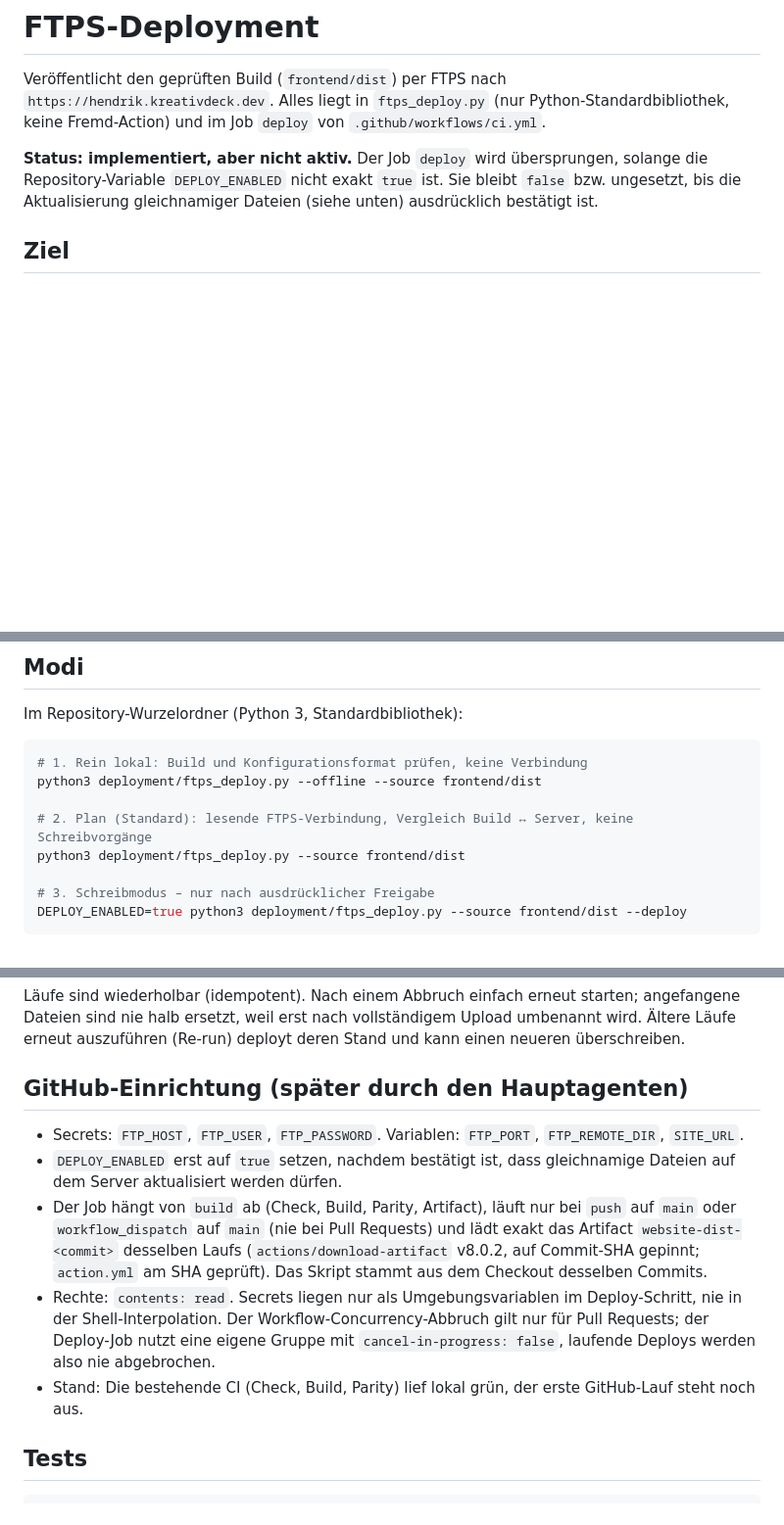
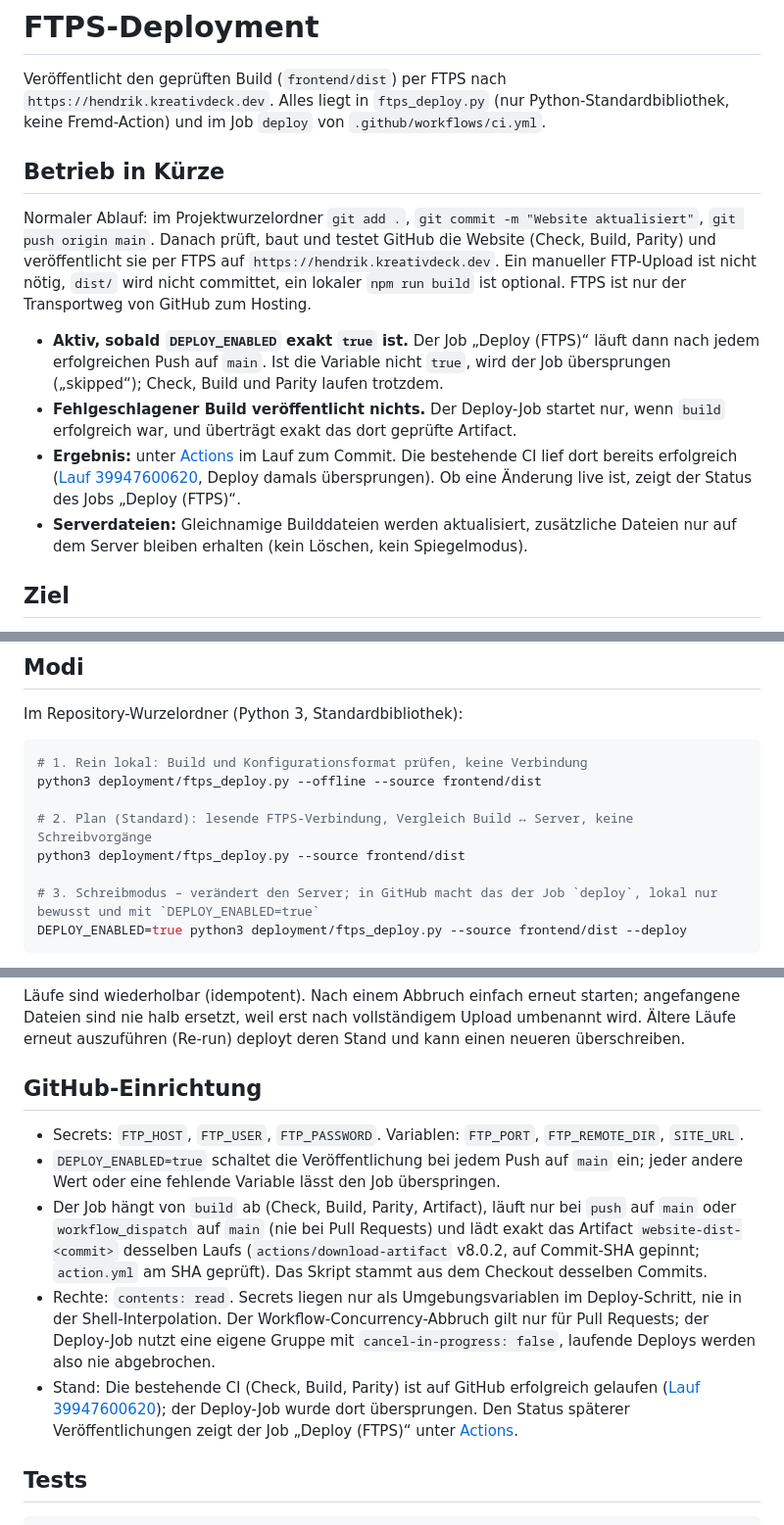
Before and after one commit to kreativdeck/hendrik, a Markdown page: deployment/README.md, 3 parts joined by grey strips. Shown at 98% size. Rendered like a GitHub page; blank space fills up the shorter version.

````diff
--- a/deployment/README.md
+++ b/deployment/README.md
@@ -2,7 +2,14 @@
 
 Veröffentlicht den geprüften Build (`frontend/dist`) per FTPS nach `https://hendrik.kreativdeck.dev`. Alles liegt in `ftps_deploy.py` (nur Python-Standardbibliothek, keine Fremd-Action) und im Job `deploy` von `.github/workflows/ci.yml`.
 
-**Status: implementiert, aber nicht aktiv.** Der Job `deploy` wird übersprungen, solange die Repository-Variable `DEPLOY_ENABLED` nicht exakt `true` ist. Sie bleibt `false` bzw. ungesetzt, bis die Aktualisierung gleichnamiger Dateien (siehe unten) ausdrücklich bestätigt ist.
+## Betrieb in Kürze
+
+Normaler Ablauf: im Projektwurzelordner `git add .`, `git commit -m "Website aktualisiert"`, `git push origin main`. Danach prüft, baut und testet GitHub die Website (Check, Build, Parity) und veröffentlicht sie per FTPS auf `https://hendrik.kreativdeck.dev`. Ein manueller FTP-Upload ist nicht nötig, `dist/` wird nicht committet, ein lokaler `npm run build` ist optional. FTPS ist nur der Transportweg von GitHub zum Hosting.
+
+- **Aktiv, sobald `DEPLOY_ENABLED` exakt `true` ist.** Der Job „Deploy (FTPS)“ läuft dann nach jedem erfolgreichen Push auf `main`. Ist die Variable nicht `true`, wird der Job übersprungen („skipped“); Check, Build und Parity laufen trotzdem.
+- **Fehlgeschlagener Build veröffentlicht nichts.** Der Deploy-Job startet nur, wenn `build` erfolgreich war, und überträgt exakt das dort geprüfte Artifact.
+- **Ergebnis:** unter [Actions](https://github.com/kreativdeck/hendrik/actions) im Lauf zum Commit. Die bestehende CI lief dort bereits erfolgreich ([Lauf 39947600620](https://github.com/kreativdeck/hendrik/actions/runs/39947600620), Deploy damals übersprungen). Ob eine Änderung live ist, zeigt der Status des Jobs „Deploy (FTPS)“.
+- **Serverdateien:** Gleichnamige Builddateien werden aktualisiert, zusätzliche Dateien nur auf dem Server bleiben erhalten (kein Löschen, kein Spiegelmodus).
 
 ## Ziel
 
@@ -31,7 +38,7 @@ python3 deployment/ftps_deploy.py --offline --source frontend/dist
 # 2. Plan (Standard): lesende FTPS-Verbindung, Vergleich Build ↔ Server, keine Schreibvorgänge
 python3 deployment/ftps_deploy.py --source frontend/dist
 
-# 3. Schreibmodus – nur nach ausdrücklicher Freigabe
+# 3. Schreibmodus – verändert den Server; in GitHub macht das der Job `deploy`, lokal nur bewusst und mit `DEPLOY_ENABLED=true`
 DEPLOY_ENABLED=true python3 deployment/ftps_deploy.py --source frontend/dist --deploy
 ```
 
@@ -63,13 +70,13 @@ Lokal können die Werte in der ignorierten `.env.ftp` liegen. **Diese Datei nie
 
 Läufe sind wiederholbar (idempotent). Nach einem Abbruch einfach erneut starten; angefangene Dateien sind nie halb ersetzt, weil erst nach vollständigem Upload umbenannt wird. Ältere Läufe erneut auszuführen (Re-run) deployt deren Stand und kann einen neueren überschreiben.
 
-## GitHub-Einrichtung (später durch den Hauptagenten)
+## GitHub-Einrichtung
 
 - Secrets: `FTP_HOST`, `FTP_USER`, `FTP_PASSWORD`. Variablen: `FTP_PORT`, `FTP_REMOTE_DIR`, `SITE_URL`.
-- `DEPLOY_ENABLED` erst auf `true` setzen, nachdem bestätigt ist, dass gleichnamige Dateien auf dem Server aktualisiert werden dürfen.
+- `DEPLOY_ENABLED=true` schaltet die Veröffentlichung bei jedem Push auf `main` ein; jeder andere Wert oder eine fehlende Variable lässt den Job überspringen.
 - Der Job hängt von `build` ab (Check, Build, Parity, Artifact), läuft nur bei `push` auf `main` oder `workflow_dispatch` auf `main` (nie bei Pull Requests) und lädt exakt das Artifact `website-dist-<commit>` desselben Laufs (`actions/download-artifact` v8.0.2, auf Commit-SHA gepinnt; `action.yml` am SHA geprüft). Das Skript stammt aus dem Checkout desselben Commits.
 - Rechte: `contents: read`. Secrets liegen nur als Umgebungsvariablen im Deploy-Schritt, nie in der Shell-Interpolation. Der Workflow-Concurrency-Abbruch gilt nur für Pull Requests; der Deploy-Job nutzt eine eigene Gruppe mit `cancel-in-progress: false`, laufende Deploys werden also nie abgebrochen.
-- Stand: Die bestehende CI (Check, Build, Parity) lief lokal grün, der erste GitHub-Lauf steht noch aus.
+- Stand: Die bestehende CI (Check, Build, Parity) ist auf GitHub erfolgreich gelaufen ([Lauf 39947600620](https://github.com/kreativdeck/hendrik/actions/runs/39947600620)); der Deploy-Job wurde dort übersprungen. Den Status späterer Veröffentlichungen zeigt der Job „Deploy (FTPS)“ unter [Actions](https://github.com/kreativdeck/hendrik/actions).
 
 ## Tests
 
````
Also changed, not shown: README.md (+27 -6 lines).
